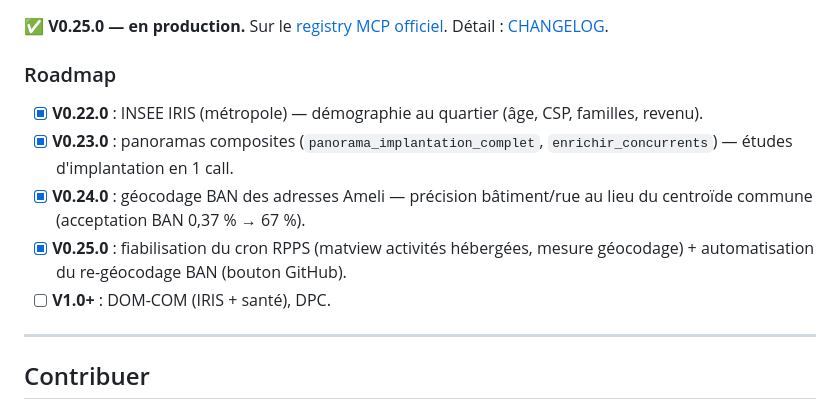
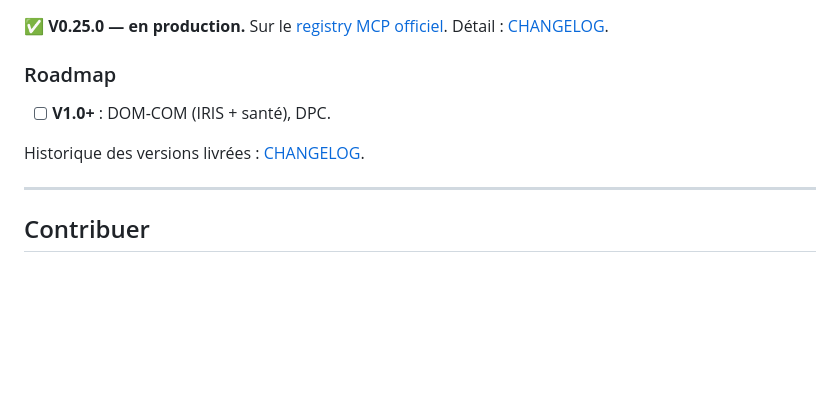
Before and after one commit to cturkieh/france-data-mcp, a Markdown page: README.md, the part around the change. Drawn GitHub-style; blank space fills up the shorter version.

```diff
--- a/README.md
+++ b/README.md
@@ -129,11 +129,9 @@ Usage intensif : throttler côté client ou self-héberger.
 
 ### Roadmap
 
-- [x] **V0.22.0** : INSEE IRIS (métropole) — démographie au quartier (âge, CSP, familles, revenu).
-- [x] **V0.23.0** : panoramas composites (`panorama_implantation_complet`, `enrichir_concurrents`) — études d'implantation en 1 call.
-- [x] **V0.24.0** : géocodage BAN des adresses Ameli — précision bâtiment/rue au lieu du centroïde commune (acceptation BAN 0,37 % → 67 %).
-- [x] **V0.25.0** : fiabilisation du cron RPPS (matview activités hébergées, mesure géocodage) + automatisation du re-géocodage BAN (bouton GitHub).
 - [ ] **V1.0+** : DOM-COM (IRIS + santé), DPC.
+
+Historique des versions livrées : [CHANGELOG](CHANGELOG.md).
 
 ---
 
```
Also changed, not shown: README.en.md (+2 -4 lines).
